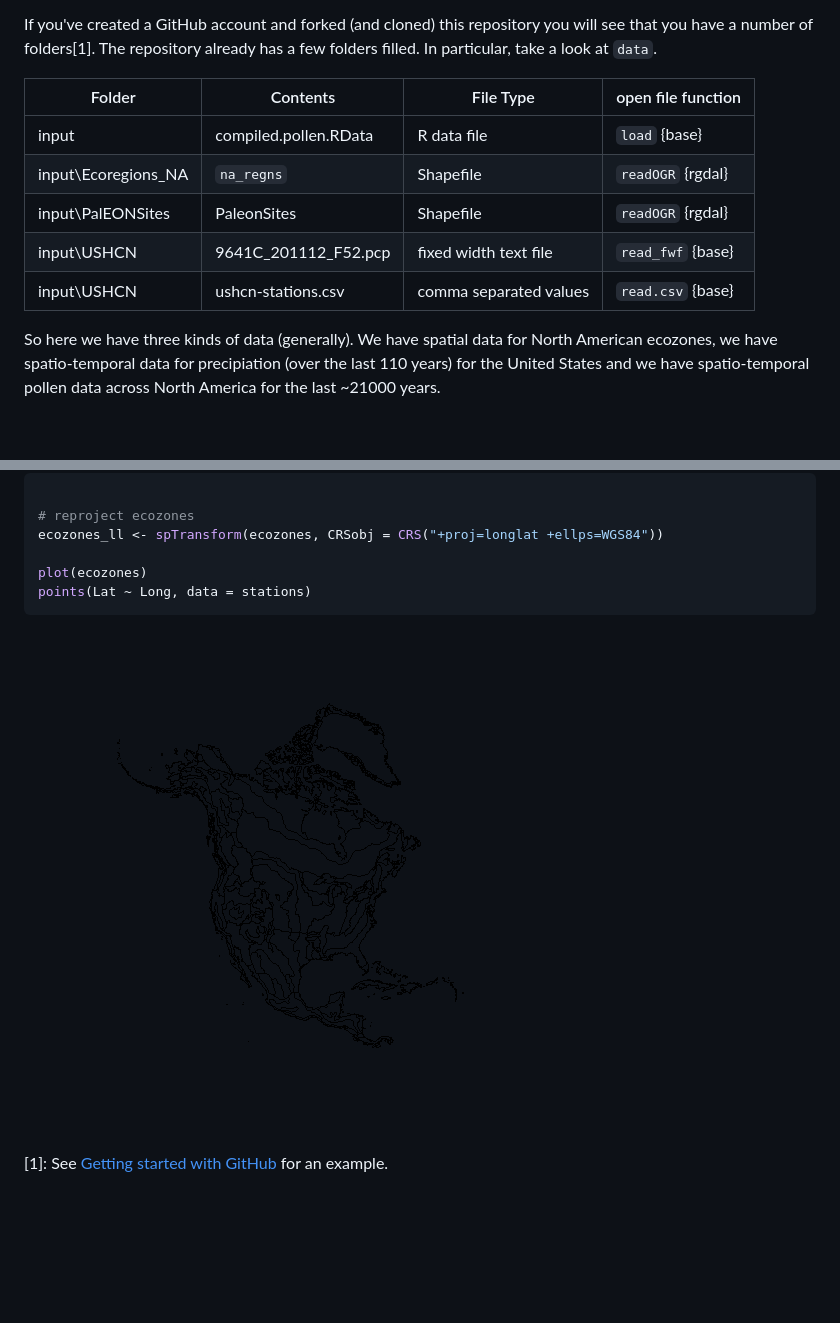
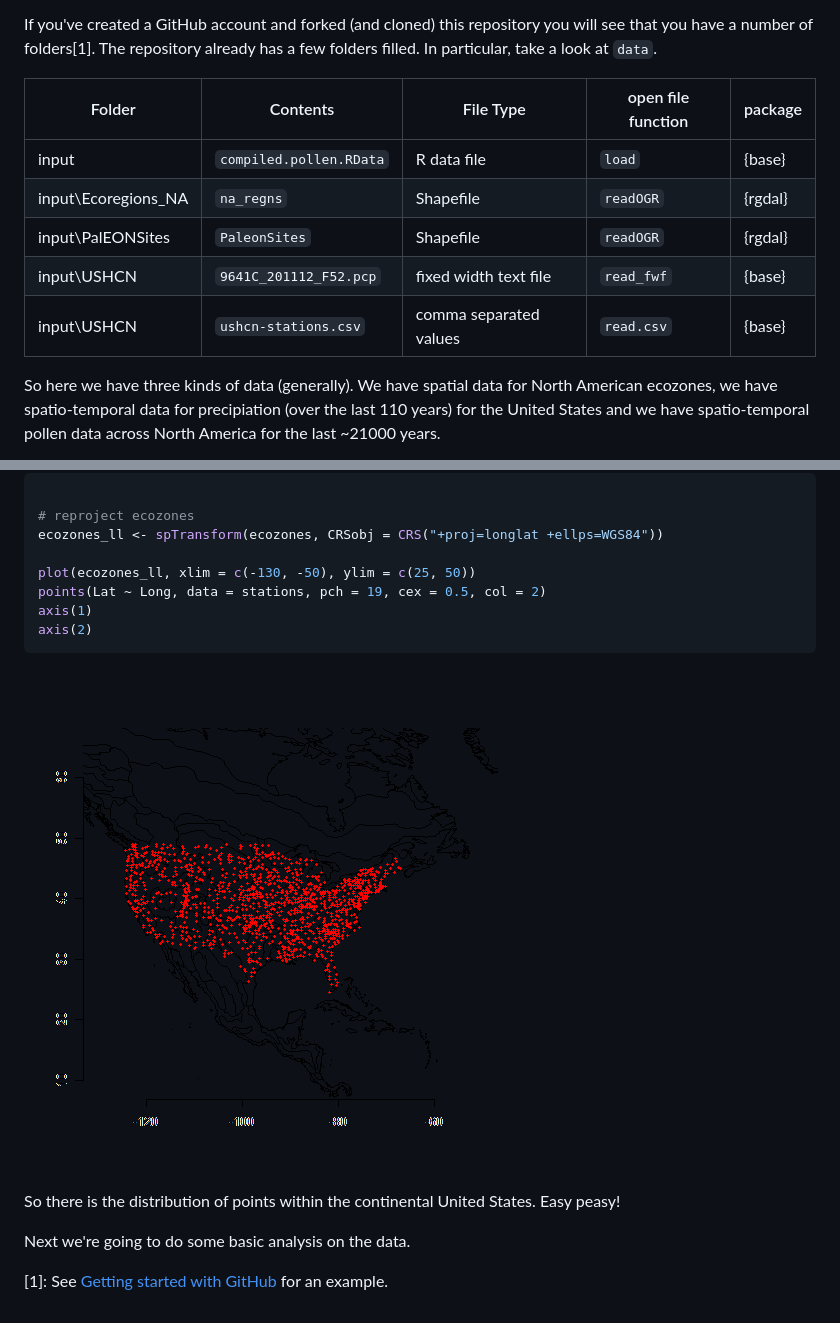
Before and after one commit to allava/WiscGeo_Workshop, a Markdown page: doc/Day_One.md, 2 parts joined by grey strips. Rendered like a GitHub page; pictures changed too: doc/figure/unnamed-chunk-2.png; blank space fills up the shorter version.

````diff
--- a/doc/Day_One.md
+++ b/doc/Day_One.md
@@ -7,13 +7,13 @@ This workshop is to help you see how to start a project (using pre-defined data)
 
 If you've created a GitHub account and forked (and cloned) this repository you will see that you have a number of folders[1].  The repository already has a few folders filled.  In particular, take a look at `data`.
 
-Folder | Contents | File Type | open file function
----------- | -------- | ----- | -----------
-input  | compiled.pollen.RData | R data file | `load` {base}
-input\Ecoregions_NA | `na_regns` | Shapefile | `readOGR` {rgdal}
-input\PalEONSites | PaleonSites | Shapefile  | `readOGR` {rgdal}
-input\USHCN | 9641C_201112_F52.pcp | fixed width text file | `read_fwf` {base}
-input\USHCN | ushcn-stations.csv   | comma separated values | `read.csv` {base}
+Folder | Contents | File Type | open file function | package
+---------- | -------- | ----- | ----------- | ---------
+input  | `compiled.pollen.RData` | R data file | `load` | {base}
+input\Ecoregions_NA | `na_regns` | Shapefile | `readOGR` | {rgdal}
+input\PalEONSites | `PaleonSites` | Shapefile  | `readOGR` | {rgdal}
+input\USHCN | `9641C_201112_F52.pcp` | fixed width text file | `read_fwf` | {base}
+input\USHCN | `ushcn-stations.csv`   | comma separated values | `read.csv` | {base}
 
 So here we have three kinds of data (generally).  We have spatial data for North American ecozones, we have spatio-temporal data for precipiation (over the last 110 years) for the United States and we have spatio-temporal pollen data across North America for the last ~21000 years.
 
@@ -98,11 +98,18 @@ ecozones <- readOGR(dsn = file, layer = "na_regns")
 # reproject ecozones
 ecozones_ll <- spTransform(ecozones, CRSobj = CRS("+proj=longlat +ellps=WGS84"))
 
-plot(ecozones)
-points(Lat ~ Long, data = stations)
+plot(ecozones_ll, xlim = c(-130, -50), ylim = c(25, 50))
+points(Lat ~ Long, data = stations, pch = 19, cex = 0.5, col = 2)
+axis(1)
+axis(2)
 ```
 
 ![plot of chunk unnamed-chunk-2](figure/unnamed-chunk-2.png)
 
 
+So there is the distribution of points within the continental United States.  Easy peasy!
+
+Next we're going to do some basic analysis on the data.
+
+
 [1]: See [Getting started with GitHub](http://downwithtime.wordpress.com/2013/09/13/writing-and-collaborating-on-github-a-primer-for-paleoecologists/) for an example.
````
Also changed, not shown: 3 other files.
